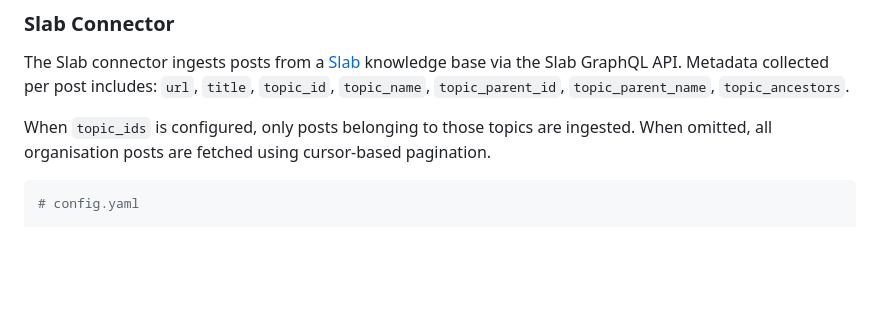
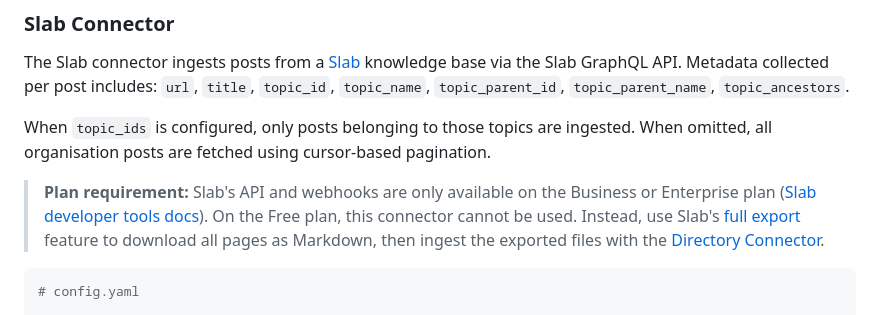
Before and after one commit to WikiTeq/rag-of-all-trades, a Markdown page: README.md, the part around the change. GitHub-like rendering; blank space fills up the shorter version.

Commit message:
MAIT-159: Document Business/Enterprise plan requirement for Slab connector

````diff
--- a/README.md
+++ b/README.md
@@ -348,6 +348,12 @@ Metadata collected per post includes: `url`, `title`, `topic_id`, `topic_name`,
 
 When `topic_ids` is configured, only posts belonging to those topics are ingested.
 When omitted, all organisation posts are fetched using cursor-based pagination.
+
+> **Plan requirement:** Slab's API and webhooks are only available on the Business or Enterprise plan
+> ([Slab developer tools docs](https://help.slab.com/en/articles/6545629-developer-tools-api-webhooks)).
+> On the Free plan, this connector cannot be used. Instead, use Slab's
+> [full export](https://help.slab.com/en/articles/2271952-export-or-download-your-content) feature to
+> download all pages as Markdown, then ingest the exported files with the [Directory Connector](#directory-connector).
 
 ```yaml
 # config.yaml
````
